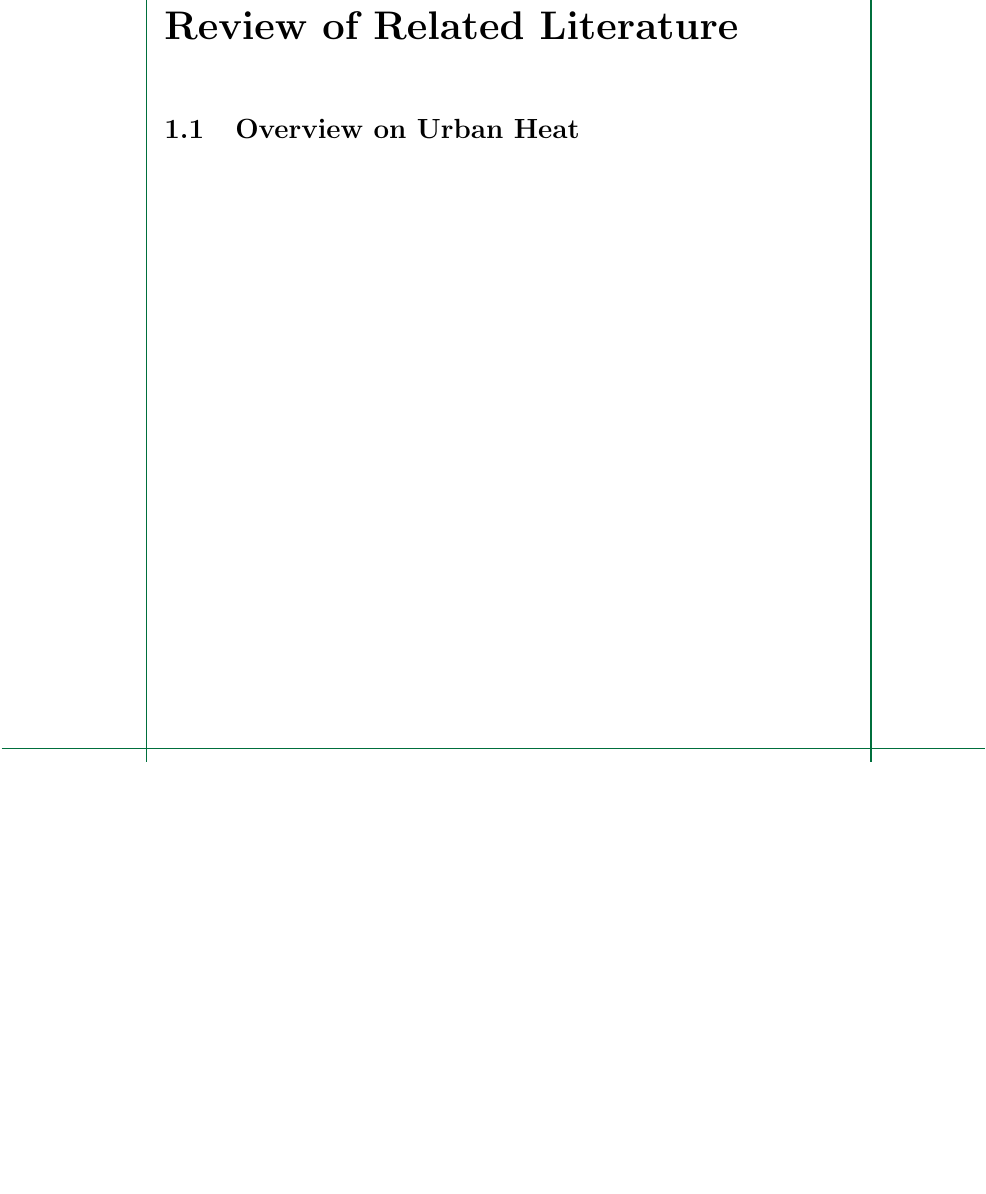
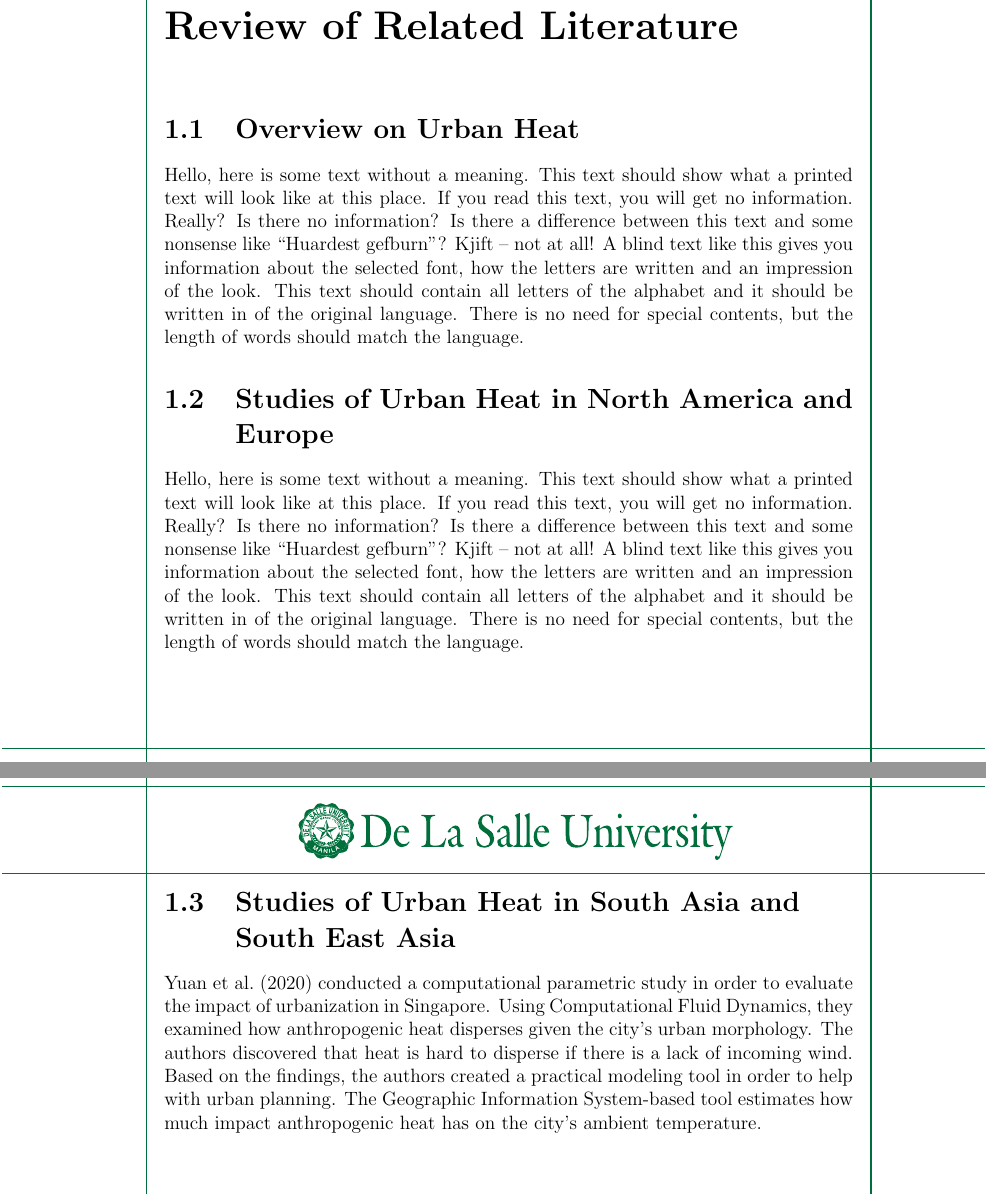
Before and after one commit to ericson-domingo-ug/thesis-latex, a LaTeX thesis (thesis.tex, which reads body/rrl.tex): part of page 2 of 6 before the commit and two parts of pages 2 and 3 of 7 after it, the two joined at a grey line, cut so that both start at the same text, the shorter picture padded with empty space. Compiled offline with pdfLaTeX.

Commit message:
Add summary of Yuan et al. (2020) to RRL

```diff
--- a/body/rrl.tex
+++ b/body/rrl.tex
@@ -1 +1,13 @@
 \section{Overview on Urban Heat}
+	\blindtext
+	%TODO: add information on anthropogenic heat
+
+\section{Studies of Urban Heat in North America and Europe}
+	\blindtext
+
+\section{Studies of Urban Heat in South Asia and South East Asia}
+	\textcite{Yuan2020} conducted a computational parametric study in order to evaluate the impact of urbanization in Singapore.
+	Using Computational Fluid Dynamics, they examined how anthropogenic heat disperses given the city's urban morphology.
+	The authors discovered that heat is hard to disperse if there is a lack of incoming wind.
+	Based on the findings, the authors created a practical modeling tool in order to help with urban planning.
+	The Geographic Information System-based tool estimates how much impact anthropogenic heat has on the city's ambient temperature.
```
